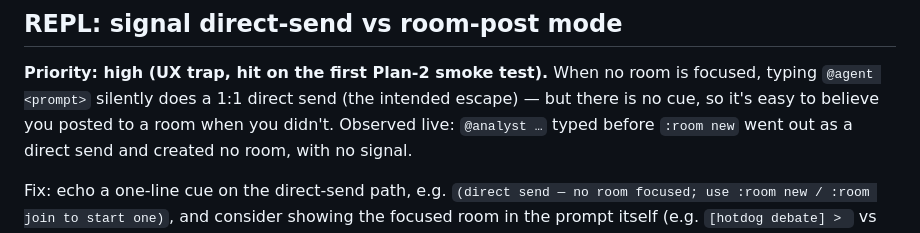
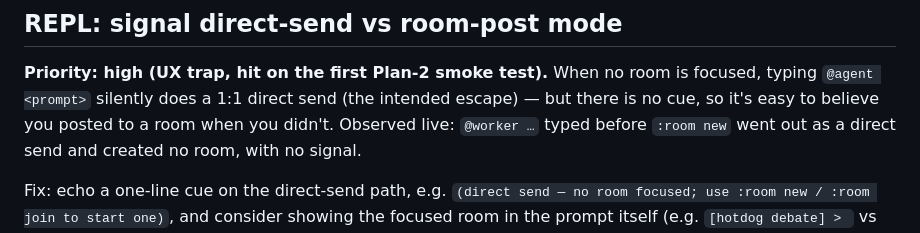
Before and after one commit to JakeAve/a2a-demo, a Markdown page: TODO.md, the part around the change. Rendered like a GitHub page.

```diff
--- a/TODO.md
+++ b/TODO.md
@@ -59,7 +59,7 @@ risk of the two diverging.
 **Priority: high (UX trap, hit on the first Plan-2 smoke test).** When no
 room is focused, typing `@agent <prompt>` silently does a 1:1 direct send
 (the intended escape) — but there is no cue, so it's easy to believe you
-posted to a room when you didn't. Observed live: `@analyst …` typed before
+posted to a room when you didn't. Observed live: `@worker …` typed before
 `:room new` went out as a direct send and created no room, with no signal.
 
 Fix: echo a one-line cue on the direct-send path, e.g.
```
Also changed, not shown: README.md (+27 -28 lines).
